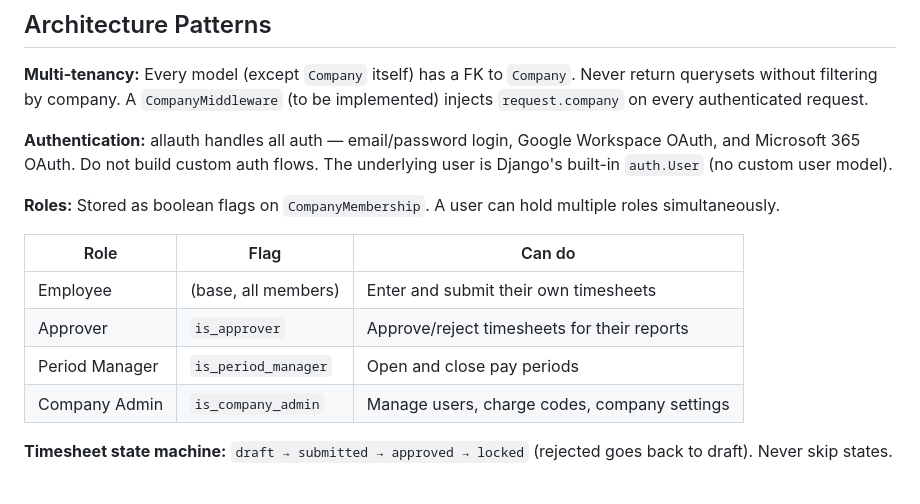
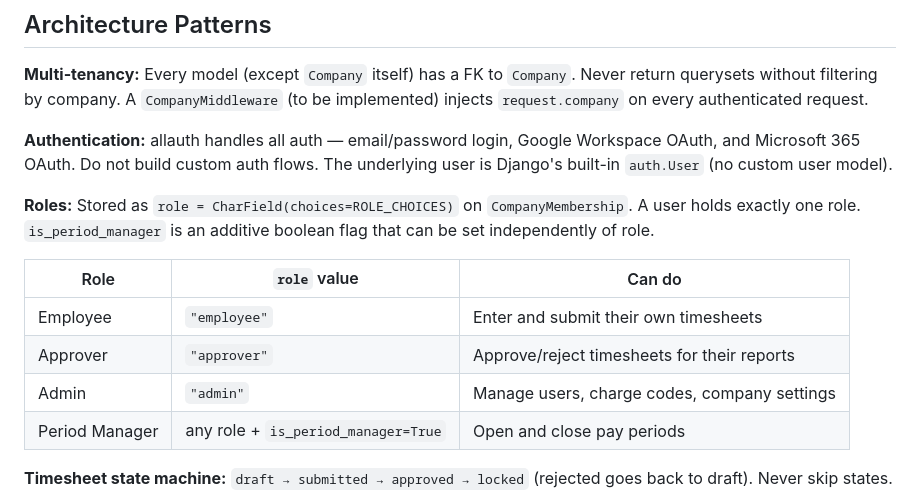
Before and after one commit to IdeaMind/timecomply, a Markdown page: CLAUDE.md, the part around the change. Rendered like a GitHub page.

Commit message:
docs: correct roles model in CLAUDE.md to match implementation
CompanyMembership uses role CharField with choices, not boolean flags.
is_period_manager is an additive flag independent of role.

Co-Authored-By: Claude Sonnet 4.6 <noreply@anthropic.com>

```diff
--- a/CLAUDE.md
+++ b/CLAUDE.md
@@ -69,14 +69,14 @@ templates/
 
 **Authentication:** allauth handles all auth — email/password login, Google Workspace OAuth, and Microsoft 365 OAuth. Do not build custom auth flows. The underlying user is Django's built-in `auth.User` (no custom user model).
 
-**Roles:** Stored as boolean flags on `CompanyMembership`. A user can hold multiple roles simultaneously.
+**Roles:** Stored as `role = CharField(choices=ROLE_CHOICES)` on `CompanyMembership`. A user holds exactly one role. `is_period_manager` is an additive boolean flag that can be set independently of role.
 
-| Role | Flag | Can do |
+| Role | `role` value | Can do |
 |---|---|---|
-| Employee | (base, all members) | Enter and submit their own timesheets |
-| Approver | `is_approver` | Approve/reject timesheets for their reports |
-| Period Manager | `is_period_manager` | Open and close pay periods |
-| Company Admin | `is_company_admin` | Manage users, charge codes, company settings |
+| Employee | `"employee"` | Enter and submit their own timesheets |
+| Approver | `"approver"` | Approve/reject timesheets for their reports |
+| Admin | `"admin"` | Manage users, charge codes, company settings |
+| Period Manager | any role + `is_period_manager=True` | Open and close pay periods |
 
 **Timesheet state machine:** `draft → submitted → approved → locked` (rejected goes back to draft). Never skip states.
 
```
